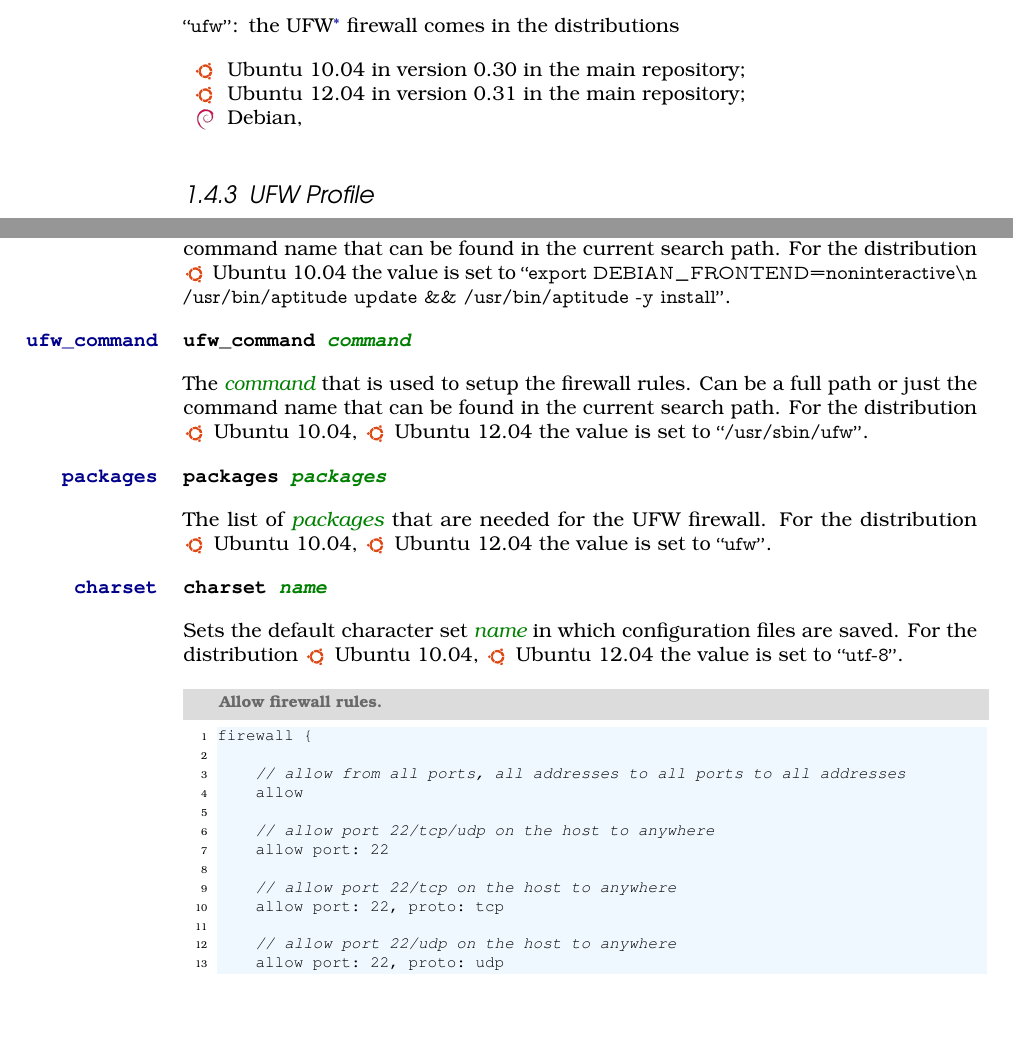
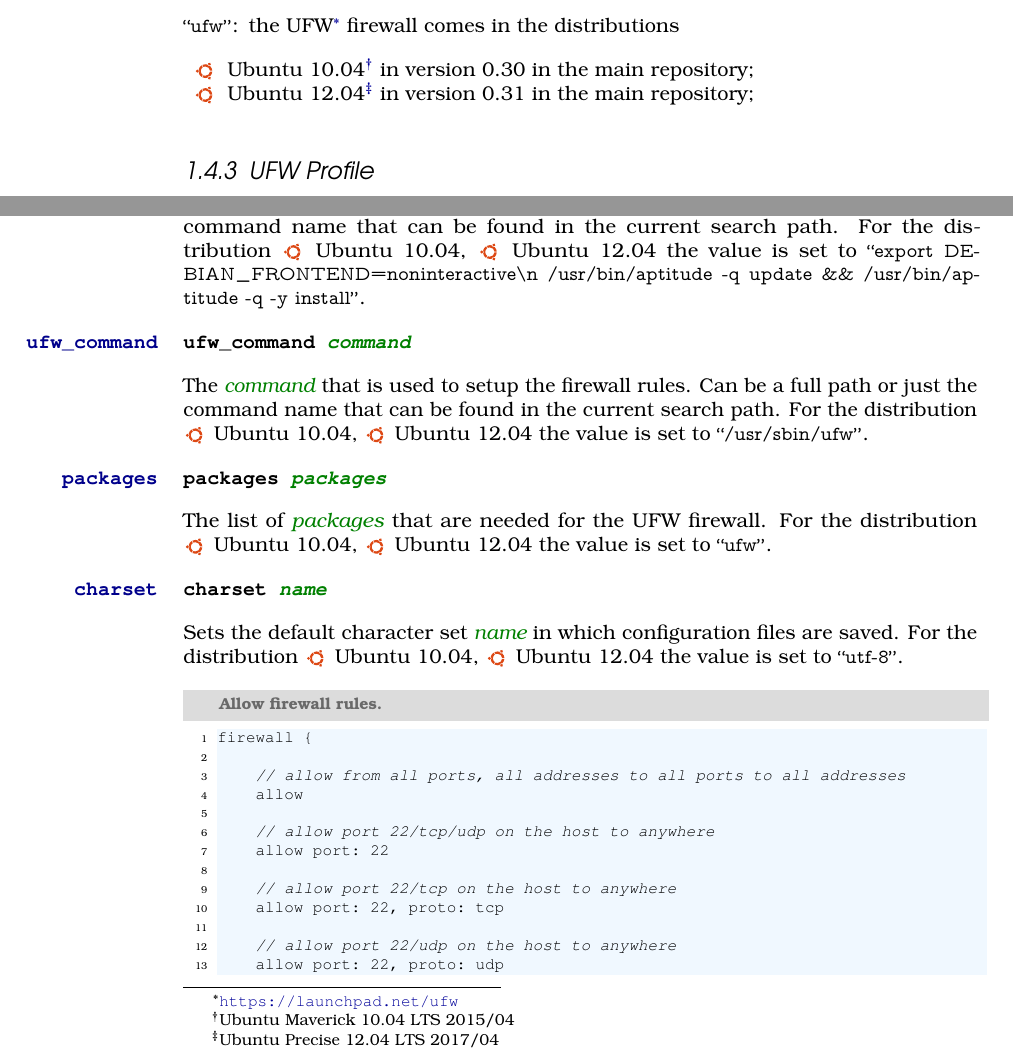
Before and after one commit to devent/sscontrol-docu, a LaTeX document (sscontrol-docu_en.tex, which reads firewall_profile_en.tex, firewall_ufw_profile_en.tex): two parts of page 19 of 39, joined at a grey line, cut so that both start at the same text, the shorter picture padded with empty space. Compiled offline with pdfLaTeX; an older LaTeX class or package is replaced by its successor.

Commit message:
Update Firewall.

```diff
--- a/firewall_profile_en.tex
+++ b/firewall_profile_en.tex
@@ -12,9 +12,8 @@
 \item[\qcode{ufw}:]
 the UFW\footnote{\url{https://launchpad.net/ufw}} firewall comes in the distributions
 \begin{compactitem}
-\item[\TheDistribution{ubuntu}] Ubuntu 10.04 in version 0.30 in the main repository;
-\item[\TheDistribution{ubuntu}] Ubuntu 12.04 in version 0.31 in the main repository;
-\item[\TheDistribution{debian}] Debian,
+\item[\TheDistribution{ubuntu}] Ubuntu 10.04\footnote{\TheUbuntuMaverickLTSDate} in version 0.30 in the main repository;
+\item[\TheDistribution{ubuntu}] Ubuntu 12.04\footnote{\TheUbuntuPreciseLTSDate} in version 0.31 in the main repository;
 \end{compactitem}
 %
 \end{asparaitem}
--- a/firewall_ufw_profile_en.tex
+++ b/firewall_ufw_profile_en.tex
@@ -9,9 +9,10 @@
 just the command name that can be found in the current search path.
 For the distribution
 \begin{inparaitem}
-\item[\TheDistribution{ubuntu}] Ubuntu 10.04
+\item[\TheDistribution{ubuntu}] Ubuntu 10.04,
+\item[\TheDistribution{ubuntu}] Ubuntu 12.04
 \end{inparaitem}
-the value is set to \qcode{export DEBIAN\_FRONTEND=noninteractive\textbackslash{n} /usr/bin/aptitude update \&\& /usr/bin/aptitude -y install}.
+the value is set to \qcode{export DEBIAN\_FRONTEND=noninteractive\textbackslash{n} /usr/bin/aptitude -q update \&\& /usr/bin/aptitude -q -y install}.
 
 %% ufw_command
 \TheProperty[firewall:ufw:ufw_command]{ufw\_command}
```
Also changed, not shown: firewall_service_script.pdf, firewall_service_script.svg, 1 other file.
